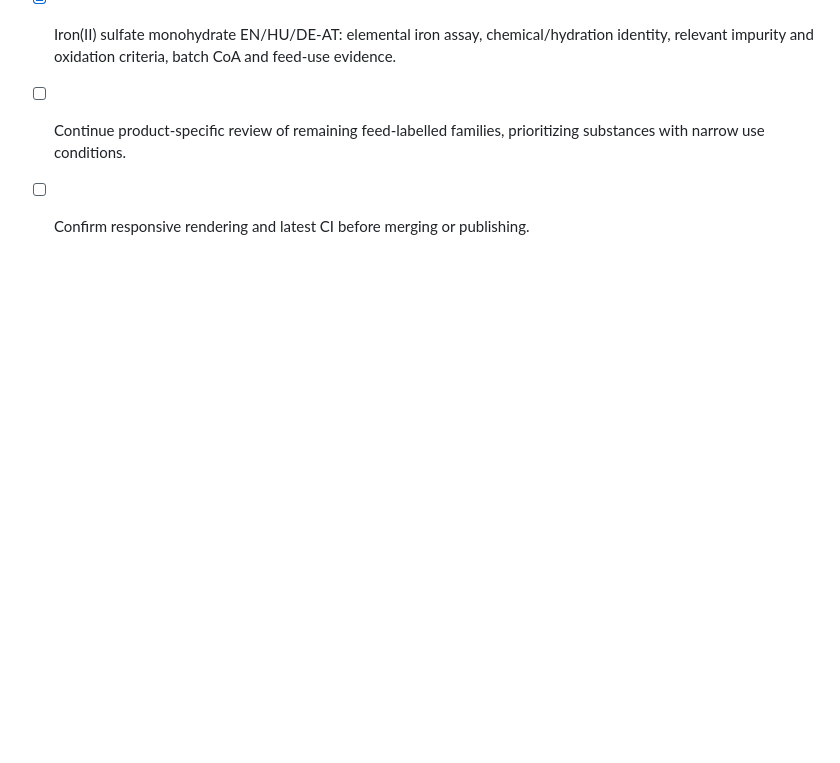
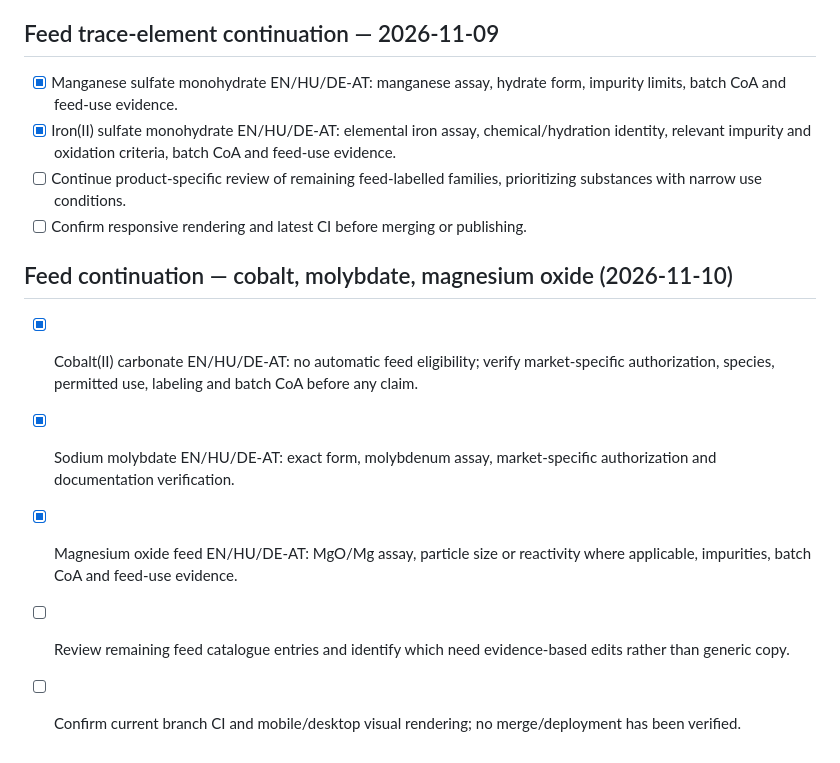
Before and after one commit to strangerfake01/RawMaterialsTrade, a Markdown page: docs/sales-pain-point-audit-backlog.md, the part around the change. Rendered like a GitHub page; blank space fills up the shorter version.

Commit message:
docs(feed): track cobalt molybdate magnesium checks

```diff
--- a/docs/sales-pain-point-audit-backlog.md
+++ b/docs/sales-pain-point-audit-backlog.md
@@ -122,3 +122,11 @@ Catalogue source has 126 families; 21 carry a feed category (some also industria
 - [x] Iron(II) sulfate monohydrate EN/HU/DE-AT: elemental iron assay, chemical/hydration identity, relevant impurity and oxidation criteria, batch CoA and feed-use evidence.
 - [ ] Continue product-specific review of remaining feed-labelled families, prioritizing substances with narrow use conditions.
 - [ ] Confirm responsive rendering and latest CI before merging or publishing.
+
+## Feed continuation — cobalt, molybdate, magnesium oxide (2026-11-10)
+
+- [x] Cobalt(II) carbonate EN/HU/DE-AT: no automatic feed eligibility; verify market-specific authorization, species, permitted use, labeling and batch CoA before any claim.
+- [x] Sodium molybdate EN/HU/DE-AT: exact form, molybdenum assay, market-specific authorization and documentation verification.
+- [x] Magnesium oxide feed EN/HU/DE-AT: MgO/Mg assay, particle size or reactivity where applicable, impurities, batch CoA and feed-use evidence.
+- [ ] Review remaining feed catalogue entries and identify which need evidence-based edits rather than generic copy.
+- [ ] Confirm current branch CI and mobile/desktop visual rendering; no merge/deployment has been verified.
```
